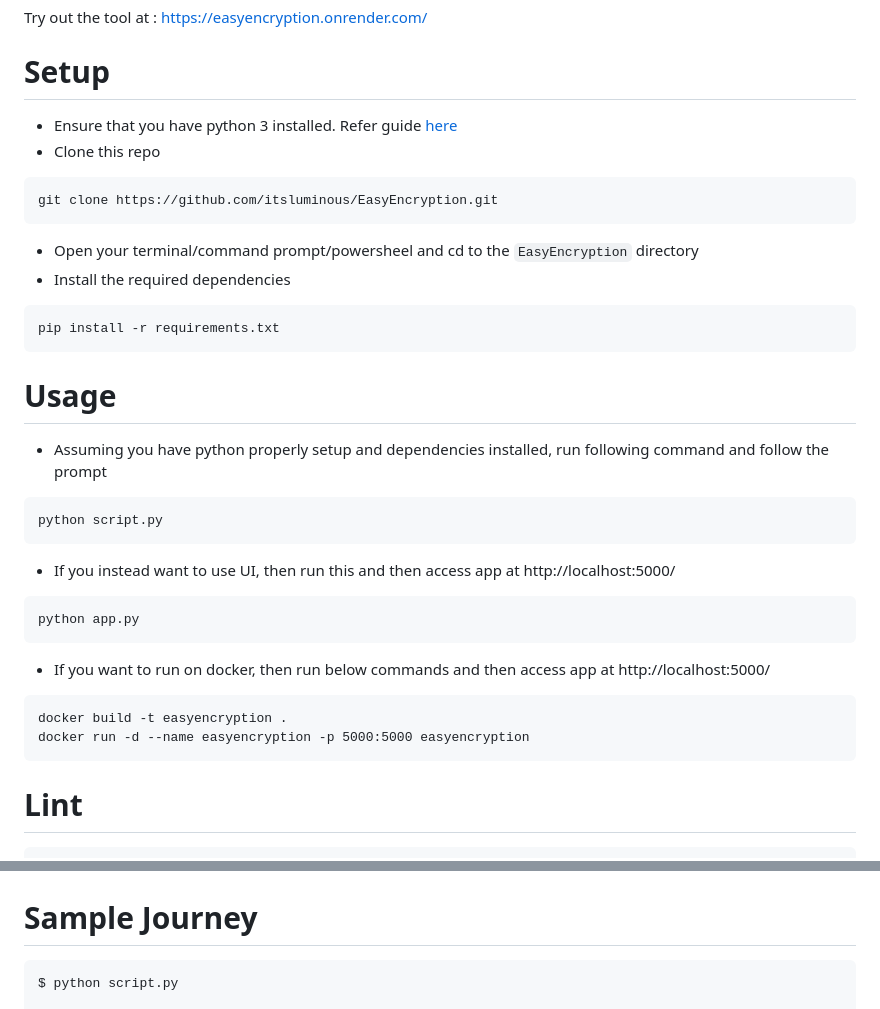
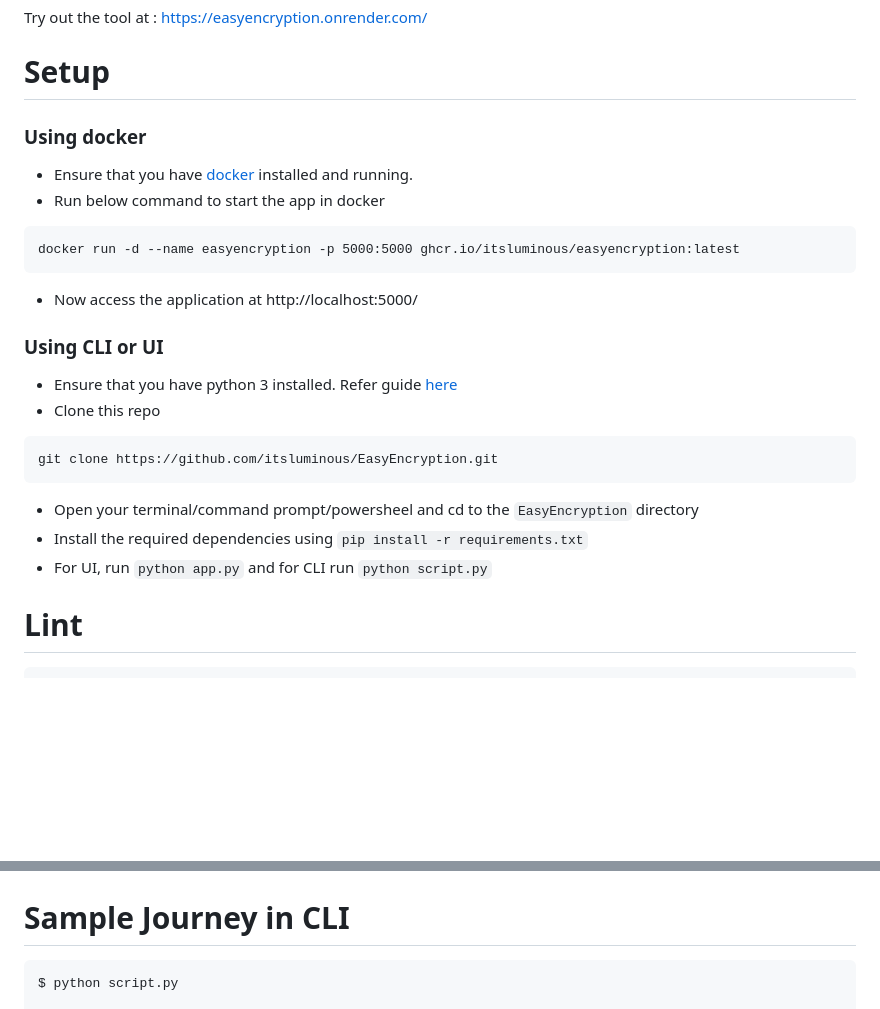
Before and after one commit to itsluminous/EasyEncryption, a Markdown page: README.md, 2 parts joined by grey strips. GitHub-like rendering; blank space fills up the shorter version.

````diff
--- a/README.md
+++ b/README.md
@@ -4,31 +4,23 @@ Useful if you want to share some data with someone (eg. over mail) with strong e
 Try out the tool at : https://easyencryption.onrender.com/
 
 # Setup
+### Using docker
+- Ensure that you have [docker](https://docs.docker.com/get-docker/) installed and running.
+- Run below command to start the app in docker
+```
+docker run -d --name easyencryption -p 5000:5000 ghcr.io/itsluminous/easyencryption:latest
+```
+- Now access the application at http://localhost:5000/
+
+### Using CLI or UI
 - Ensure that you have python 3 installed. Refer guide [here](https://realpython.com/installing-python/)
 - Clone this repo
 ```
 git clone https://github.com/itsluminous/EasyEncryption.git
 ```
 - Open your terminal/command prompt/powersheel and cd to the `EasyEncryption` directory
-- Install the required dependencies
-```
-pip install -r requirements.txt
-```
-
-# Usage
-- Assuming you have python properly setup and dependencies installed, run following command and follow the prompt
-```
-python script.py
-```
-- If you instead want to use UI, then run this and then access app at http://localhost:5000/
-```
-python app.py
-```
-- If you want to run on docker, then run below commands and then access app at http://localhost:5000/
-```
-docker build -t easyencryption .
-docker run -d --name easyencryption -p 5000:5000 easyencryption
-```
+- Install the required dependencies using ``pip install -r requirements.txt``
+- For UI, run ``python app.py`` and for CLI run ``python script.py``
 
 # Lint
 ```
@@ -53,7 +45,7 @@ pydoc -w $(git ls-files '*.py' | sed 's/\.py$//')
 # UI screenshot
 ![Decrypt](screenshots/decrypt.png)
 
-# Sample Journey
+# Sample Journey in CLI
 ```
 $ python script.py
 
````
